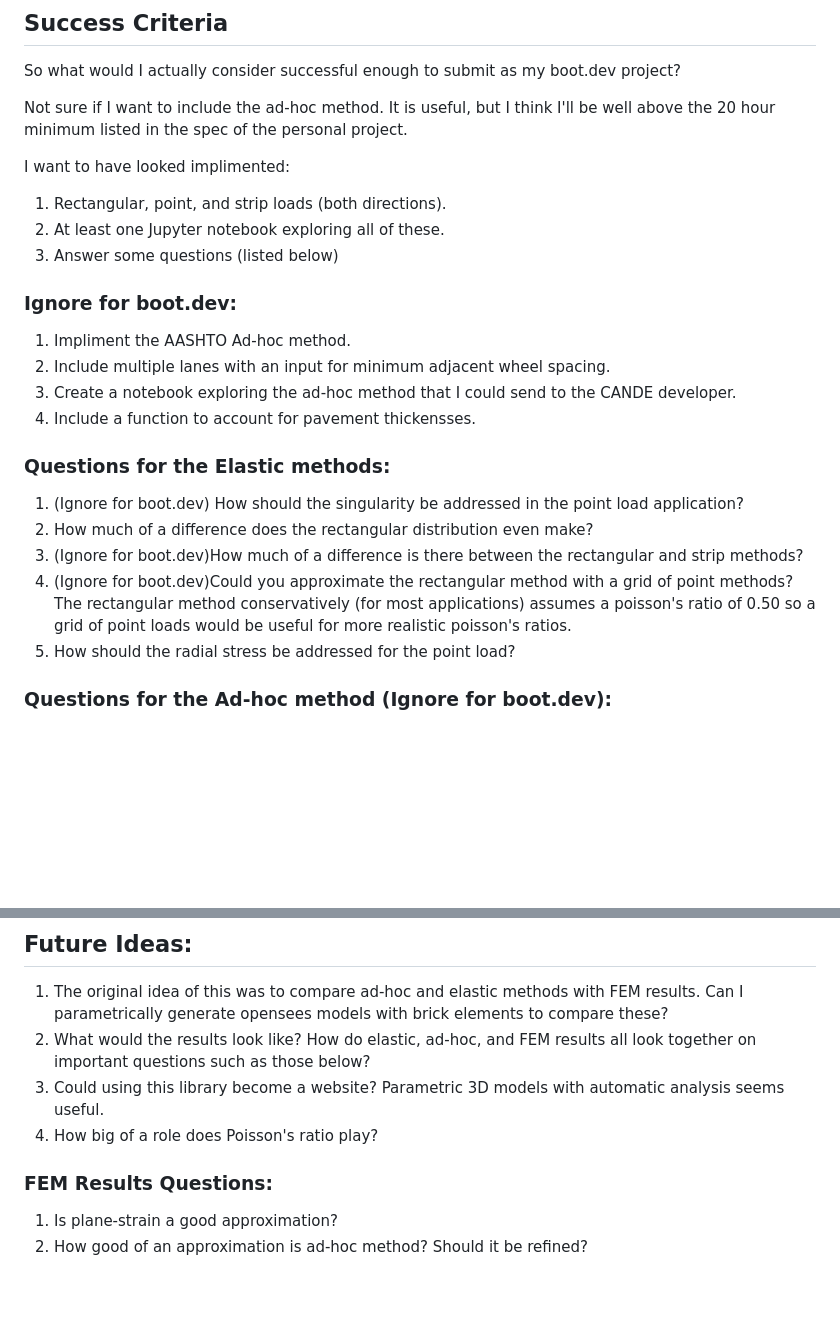
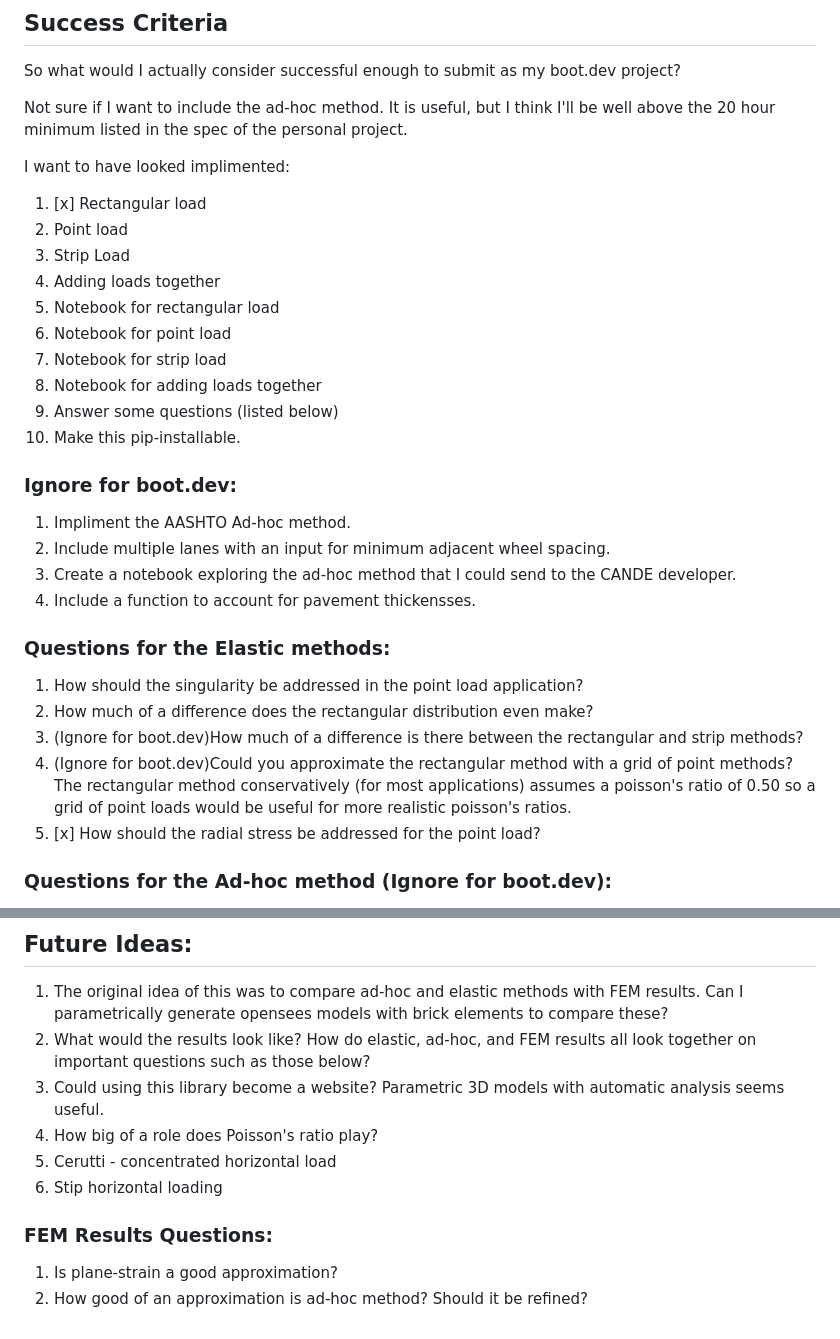
Before and after one commit to Bartman00/buried-structures, a Markdown page: notes/Success Criteria.md, 2 parts joined by grey strips. GitHub-like rendering; blank space fills up the shorter version.

Commit message:
Updated success criteria

```diff
--- a/notes/Success Criteria.md
+++ b/notes/Success Criteria.md
@@ -50,9 +50,16 @@ Not sure if I want to include the ad-hoc method. It is useful, but I think I'll
 
 I want to have looked implimented:
 
-1. Rectangular, point, and strip loads (both directions).
-2. At least one Jupyter notebook exploring all of these.
-3. Answer some questions (listed below)
+1. [x] Rectangular load
+2. Point load
+3. Strip Load
+4. Adding loads together
+5. Notebook for rectangular load
+6. Notebook for point load
+7. Notebook for strip load
+8. Notebook for adding loads together
+9. Answer some questions (listed below)
+10. Make this pip-installable.
 
 ### Ignore for boot.dev:
 
@@ -63,11 +70,11 @@ I want to have looked implimented:
 
 ### Questions for the Elastic methods:
 
-1. (Ignore for boot.dev) How should the singularity be addressed in the point load application?
+1. How should the singularity be addressed in the point load application?
 2. How much of a difference does the rectangular distribution even make?
 3. (Ignore for boot.dev)How much of a difference is there between the rectangular and strip methods?
 4. (Ignore for boot.dev)Could you approximate the rectangular method with a grid of point methods? The rectangular method conservatively (for most applications) assumes a poisson's ratio of 0.50 so a grid of point loads would be useful for more realistic poisson's ratios.
-5. How should the radial stress be addressed for the point load?
+5. [x] How should the radial stress be addressed for the point load?
 
 ### Questions for the Ad-hoc method (Ignore for boot.dev):
 
@@ -79,7 +86,10 @@ I want to have looked implimented:
 2. What would the results look like? How do elastic, ad-hoc, and FEM results all look together on important questions such as those below?
 3. Could using this library become a website? Parametric 3D models with automatic analysis seems useful.
 4. How big of a role does Poisson's ratio play?
+5. Cerutti - concentrated horizontal load
+6. Stip horizontal loading
 
 ### FEM Results Questions:
+
 1. Is plane-strain a good approximation?
 2. How good of an approximation is ad-hoc method? Should it be refined?
```
